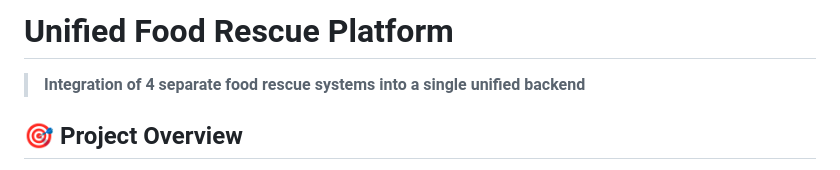
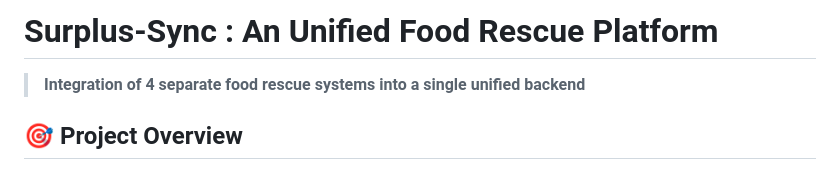
Before and after one commit to Esw4r/surplus-sync, a Markdown page: README.md, the part around the change. GitHub-like rendering.

Commit message:
Change project title to 'Surplus-Sync'
Updated project title for clarity and branding.

```diff
--- a/README.md
+++ b/README.md
@@ -1,4 +1,4 @@
-# Unified Food Rescue Platform
+# Surplus-Sync : An Unified Food Rescue Platform
 
 > **Integration of 4 separate food rescue systems into a single unified backend**
 
```
